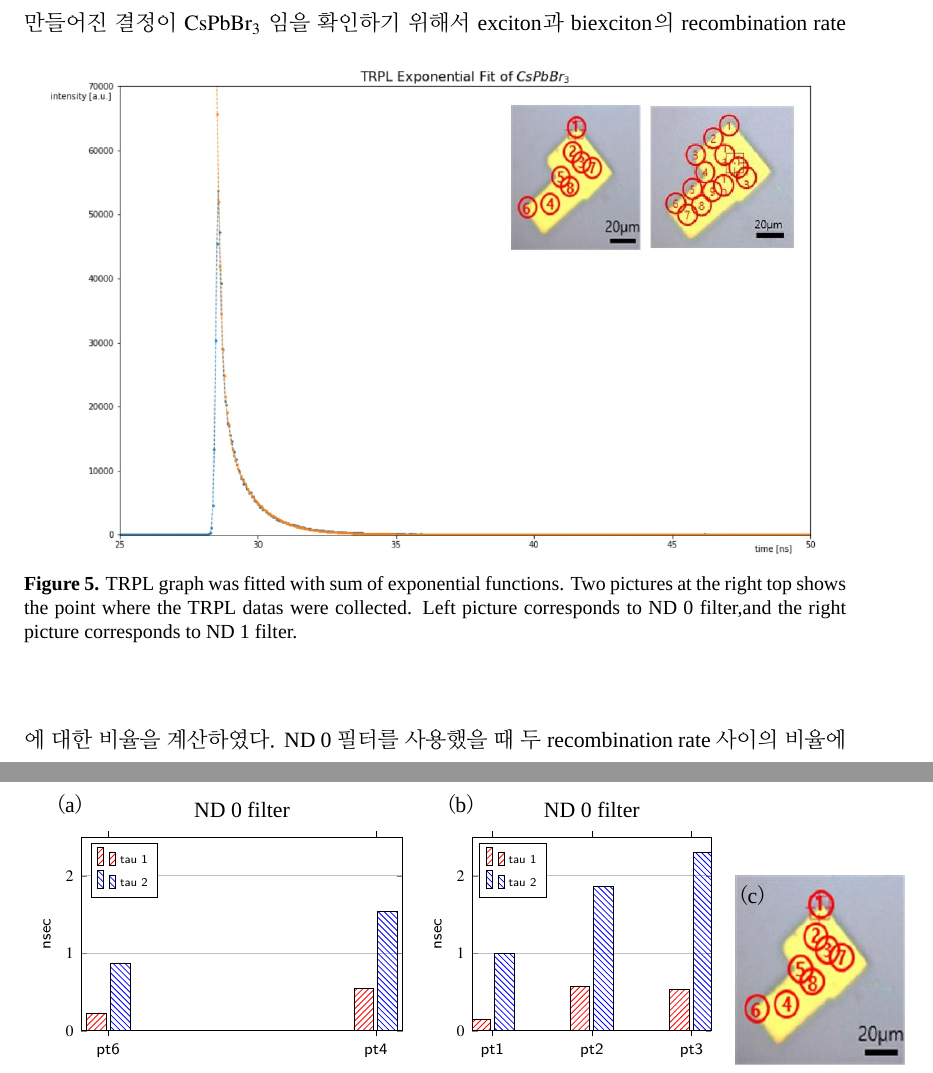
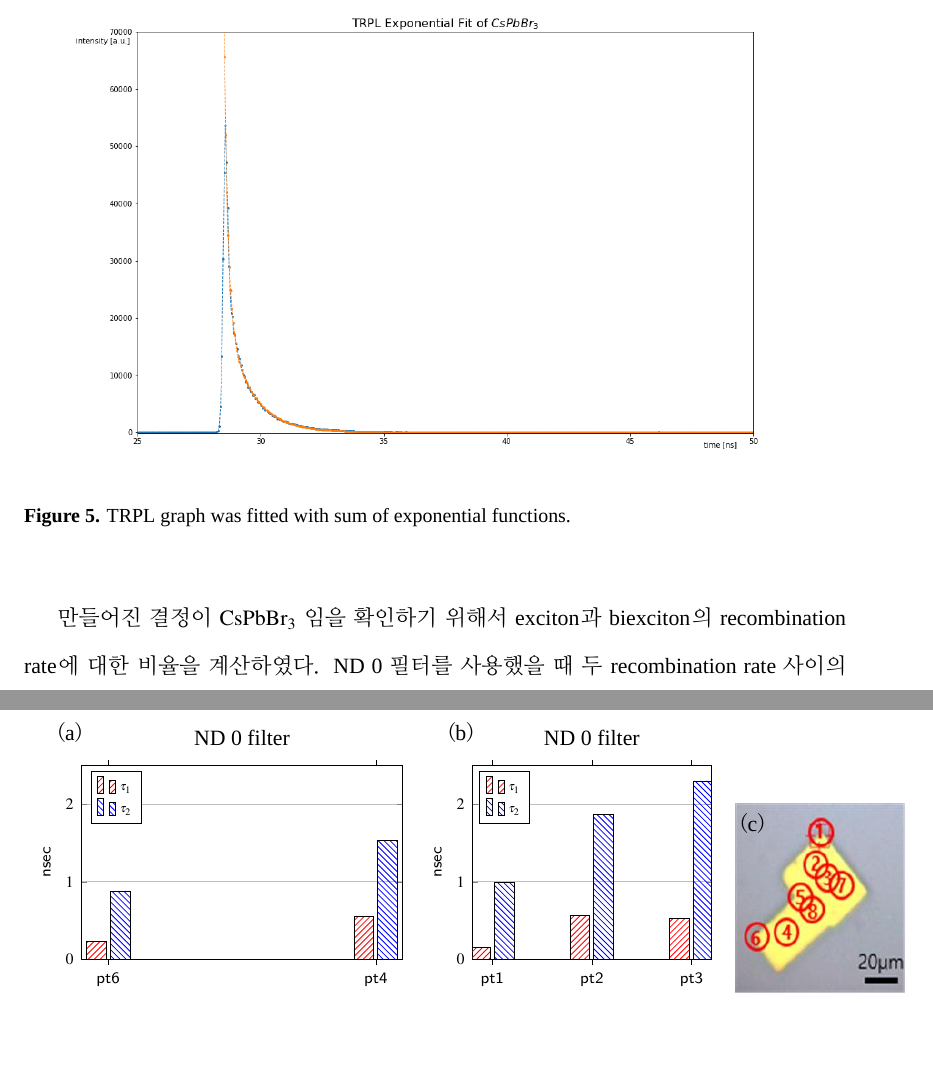
Before and after one commit to guitar79/GS_Thesis_17021, a LaTeX thesis (gshs_thesis_17021_main.tex, which reads sub/result.tex): two parts of pages 17 and 19 of 23 before the commit and two parts of pages 16 and 18 of 22 after it, joined at a grey line, cut so that both start at the same text, the shorter picture padded with empty space. Compiled offline with XeLaTeX; a missing font is replaced by an installed copy or a similar font.

Commit message:
최종 수정

```diff
--- a/sub/result.tex
+++ b/sub/result.tex
@@ -39,10 +39,11 @@ TRPL 그래프는 figure \ref{fig:FIR105} 와 같다. t = 28 ns 부근에서 최
 		\begin{tabular}{c}
 			\includegraphics[width=14cm]{TRPL_graph}
 		\end{tabular}
-		\caption{TRPL graph was fitted with sum of exponential functions. Two pictures at the right top shows the point where the TRPL datas were collected. Left picture corresponds to ND 0 filter,and the right picture corresponds to ND 1 filter. }
+		\caption{TRPL graph was fitted with sum of exponential functions.}
 		\label{fig:FIR105}
 	\end{center}
 \end{figure}
+
  만들어진 결정이 $\rm{CsPbBr_3}$ 임을 확인하기 위해서 exciton과 biexciton의 recombination rate에 대한 비율을 계산하였다. ND 0 필터를 사용했을 때 두 recombination rate 사이의 비율에 대한 평균값은 3.43 이었고 ND 1필터를 사용 했을 때는 3.30이었다.
 \begin{figure}[t]
 	\begin{center}
@@ -104,9 +105,9 @@ TRPL 그래프는 figure \ref{fig:FIR105} 와 같다. t = 28 ns 부근에서 최
 		scaled y ticks = false,%
 		ymajorgrids = true,
 		legend style={at={(0.02,10)}},legend pos=north west]%
-		\addplot[pattern=north east lines, pattern color=red] table [x=pt, y=tau1] {./ND_data/nd0_1.csv}; \addlegendentry {tau 1},%
+		\addplot[pattern=north east lines, pattern color=red] table [x=pt, y=tau1] {./ND_data/nd0_1.csv}; \addlegendentry {${\tau}_{1}$},%
 		\addplot[pattern=north west lines, pattern color=blue] table [x=pt, y=tau2]
-		{./ND_data/nd0_1.csv}; \addlegendentry {tau 2}%
+		{./ND_data/nd0_1.csv}; \addlegendentry {${\tau}_{2}$}%
 		\usetikzlibrary{patterns},
 		\end{axis}
 		\node at (-0.2, 4.0) {(a)};
@@ -126,9 +127,9 @@ TRPL 그래프는 figure \ref{fig:FIR105} 와 같다. t = 28 ns 부근에서 최
 		scaled y ticks = false,%
 		ymajorgrids = true,
 		legend style={at={(0.02,10)}},legend pos=north west]%
-		\addplot [pattern=north east lines, pattern color=red]table [x=pt, y=tau1] {./ND_data/nd0_2.csv}; \addlegendentry {tau 1},%
+		\addplot [pattern=north east lines, pattern color=red]table [x=pt, y=tau1] {./ND_data/nd0_2.csv}; \addlegendentry {${\tau}_{1}$},%
 		\addplot [pattern=north west lines, pattern color=blue] table [x=pt, y=tau2]
-		{./ND_data/nd0_2.csv}; \addlegendentry {tau 2}%
+		{./ND_data/nd0_2.csv}; \addlegendentry {${\tau}_{2}$}%
 		\end{axis}
 		\node at (-0.2, 4.0) {(b)};
 		\end{tikzpicture}
@@ -138,7 +139,7 @@ TRPL 그래프는 figure \ref{fig:FIR105} 와 같다. t = 28 ns 부근에서 최
 		\end{tikzpicture}
 
 	\end{tabular}
-	\caption{Both exciton / biexciton recombination rate increased when the laser point headed to the center of the crystal. ND 0 filter is used. Tau 1 means the exciton recombination rate, and tau 2 mean the biexciton recombination rate.}
+	\caption{Both exciton / biexciton recombination rate increased when the laser point headed to the center of the crystal. ND 0 filter is used. ${\tau}_{1}$ means the exciton recombination rate, and ${\tau}_{2}$ mean the biexciton recombination rate.}
 	\label{fig:FIR107}
 \end{center}
 \end{figure}
```
Also changed, not shown: images/TRPL_graph.JPG, sub/result.tex (16 more changed lines), 4 other files.
